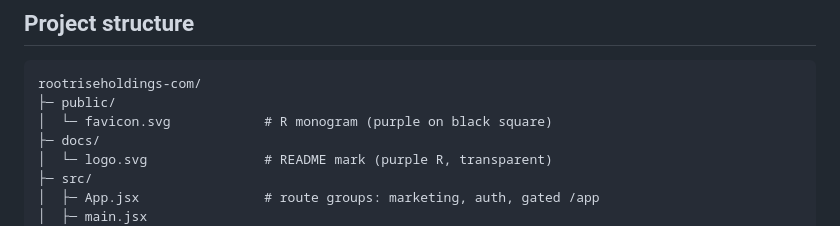
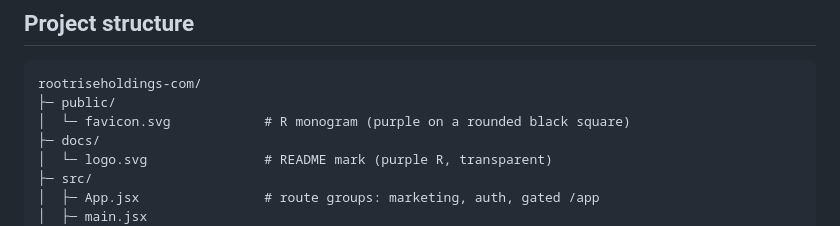
Before and after one commit to TaylorURL/rootriseholdings-com, a Markdown page: README.md, the part around the change. GitHub-like rendering.

````diff
--- a/README.md
+++ b/README.md
@@ -134,7 +134,7 @@ flowchart LR
 ```
 rootriseholdings-com/
 ├─ public/
-│  └─ favicon.svg            # R monogram (purple on black square)
+│  └─ favicon.svg            # R monogram (purple on a rounded black square)
 ├─ docs/
 │  └─ logo.svg               # README mark (purple R, transparent)
 ├─ src/
````
